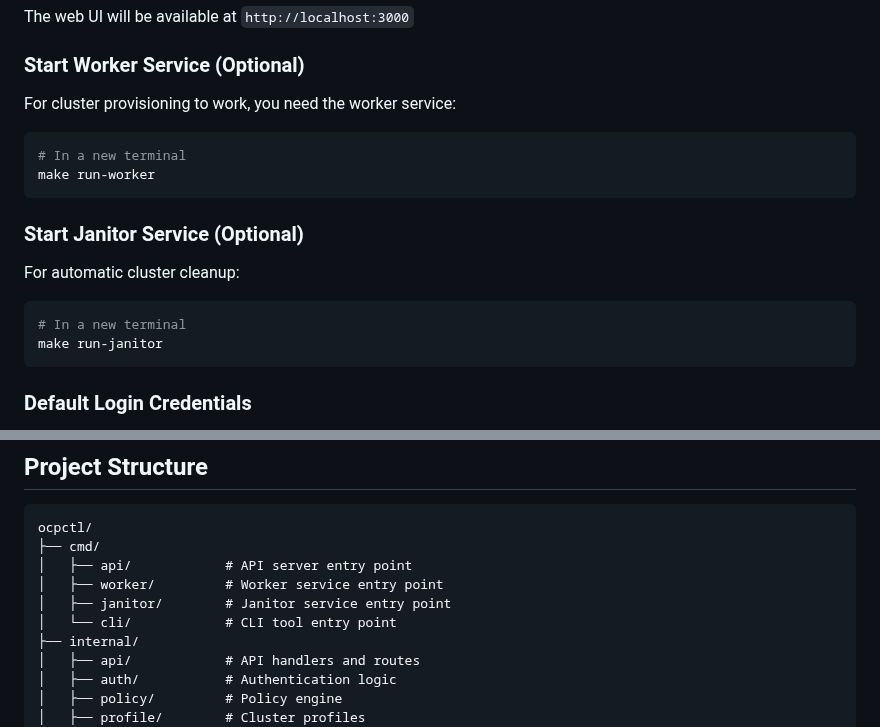
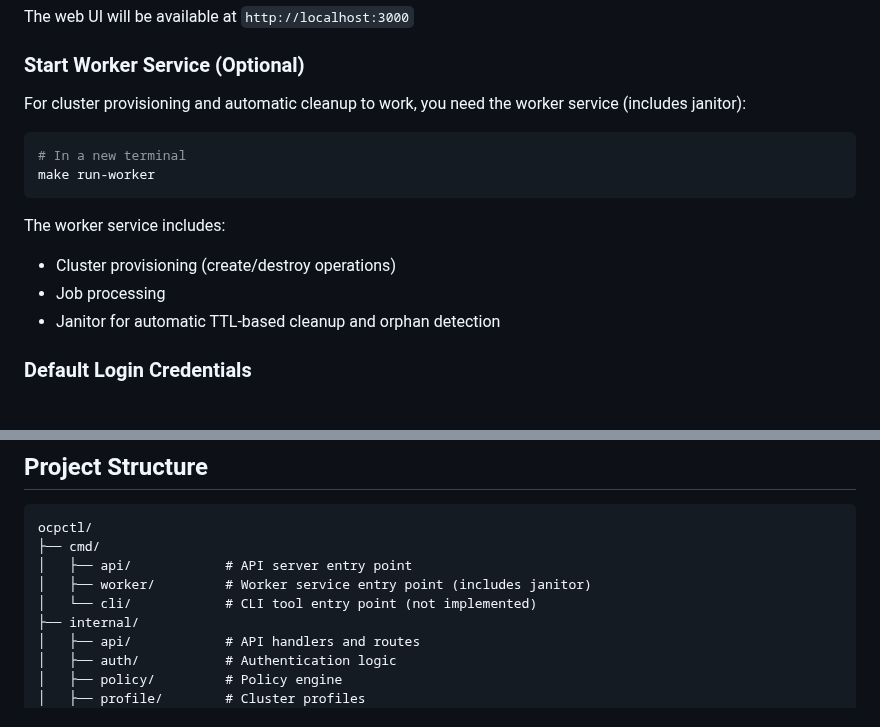
Before and after one commit to tsanders-rh/ocpctl, a Markdown page: DEVELOPMENT.md, 2 parts joined by grey strips. GitHub-like rendering.

````diff
--- a/DEVELOPMENT.md
+++ b/DEVELOPMENT.md
@@ -261,21 +261,17 @@ The web UI will be available at `http://localhost:3000`
 
 ### Start Worker Service (Optional)
 
-For cluster provisioning to work, you need the worker service:
+For cluster provisioning and automatic cleanup to work, you need the worker service (includes janitor):
 
 ```bash
 # In a new terminal
 make run-worker
 ```
 
-### Start Janitor Service (Optional)
-
-For automatic cluster cleanup:
-
-```bash
-# In a new terminal
-make run-janitor
-```
+The worker service includes:
+- Cluster provisioning (create/destroy operations)
+- Job processing
+- Janitor for automatic TTL-based cleanup and orphan detection
 
 ### Default Login Credentials
 
@@ -586,9 +582,8 @@ make build-linux        # Build for Linux
 ocpctl/
 ├── cmd/
 │   ├── api/            # API server entry point
-│   ├── worker/         # Worker service entry point
-│   ├── janitor/        # Janitor service entry point
-│   └── cli/            # CLI tool entry point
+│   ├── worker/         # Worker service entry point (includes janitor)
+│   └── cli/            # CLI tool entry point (not implemented)
 ├── internal/
 │   ├── api/            # API handlers and routes
 │   ├── auth/           # Authentication logic
````
Also changed, not shown: README.md (+33 -5 lines), docs/README.md (+7 -0 lines).
